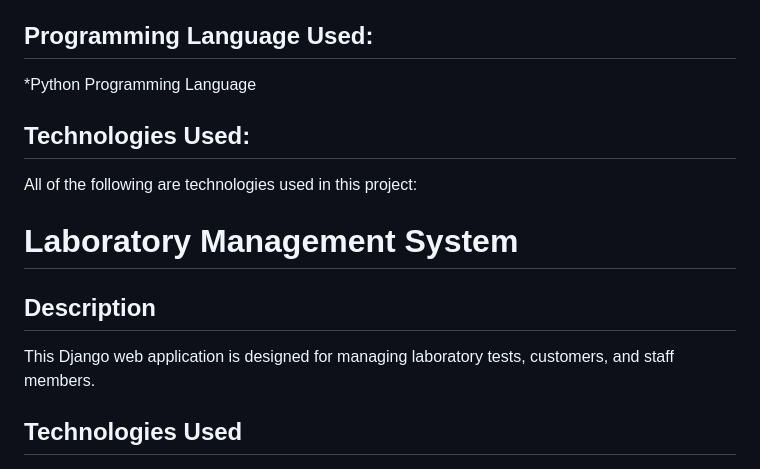
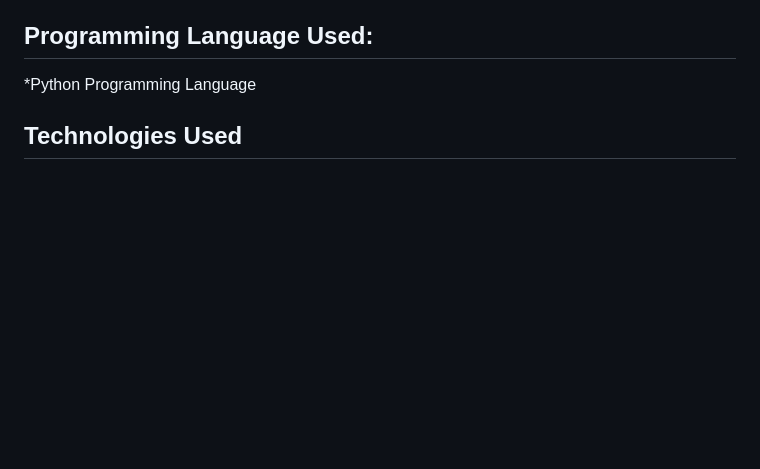
Before and after one commit to Kis123mas/alx_last, a Markdown page: medicallab/readme.md, the part around the change. Rendered like a GitHub page; blank space fills up the shorter version.

Commit message:
readme add

```diff
--- a/medicallab/readme.md
+++ b/medicallab/readme.md
@@ -8,14 +8,6 @@ This is a django rest api that keeps track of every result that is given to a pa
 ## Programming Language Used:
 *Python Programming Language
 
-## Technologies Used:
-All of the following are technologies used in this project:
-# Laboratory Management System
-
-
-## Description
-
-This Django web application is designed for managing laboratory tests, customers, and staff members.
 
 ## Technologies Used
 
```
